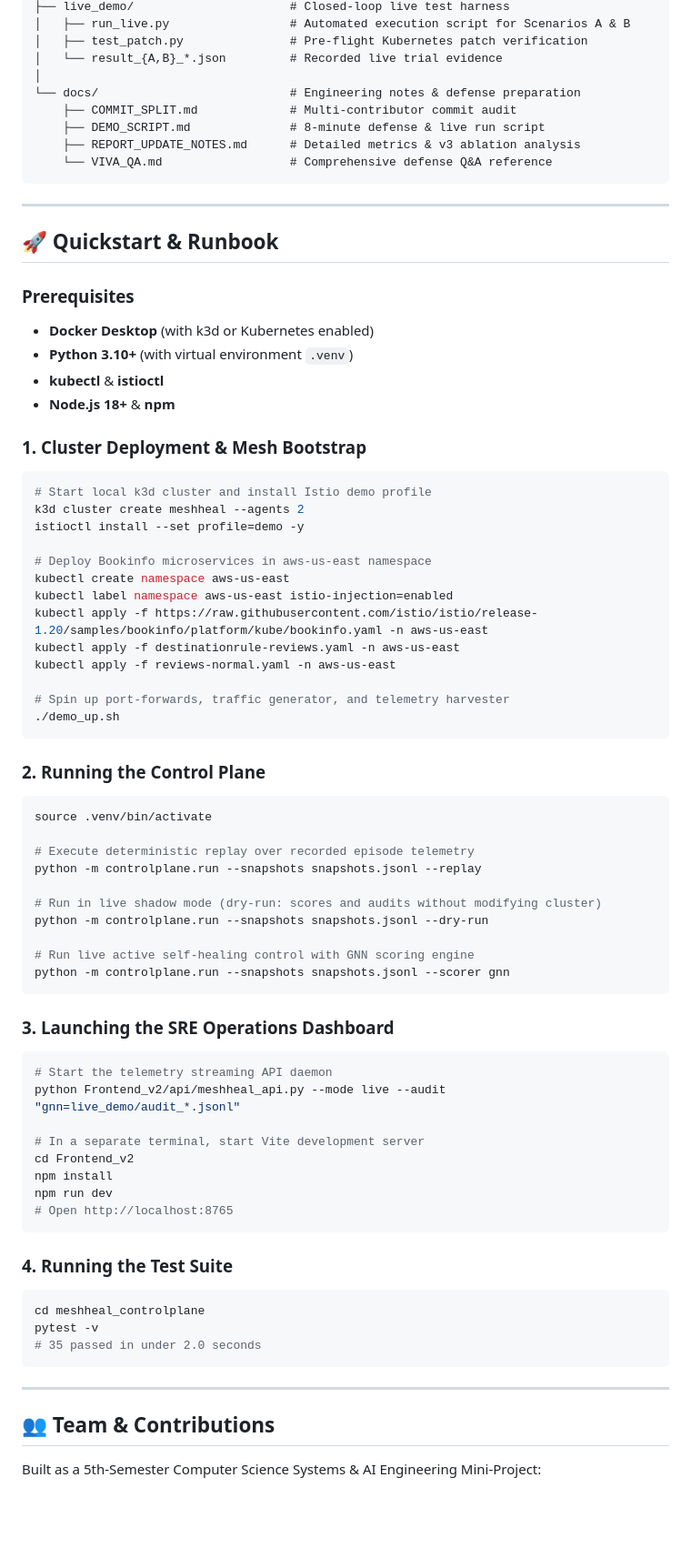
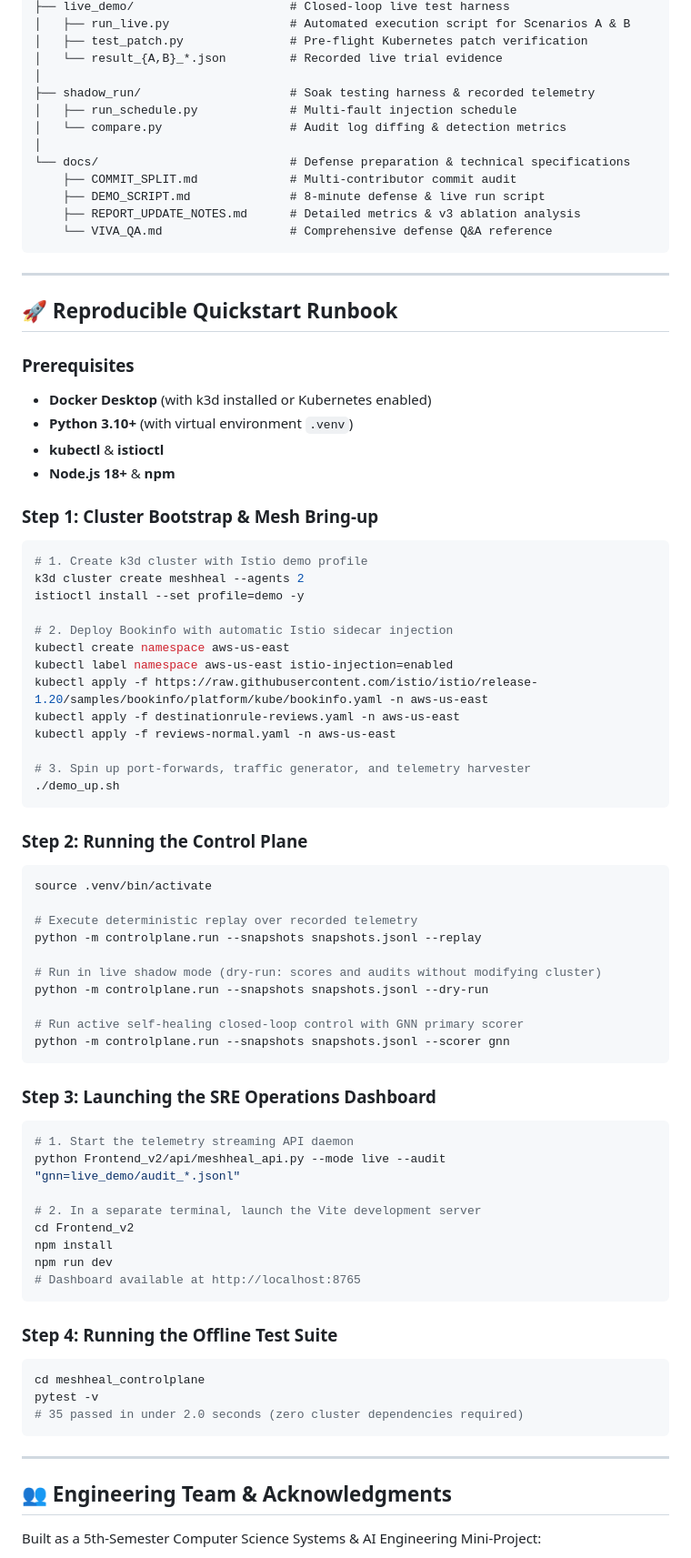
Before and after one commit to theChrishna/Apex-AI, a Markdown page: README.md, the part around one of its changes. Shown at 91% size. GitHub-like rendering; blank space fills up the shorter version.

````diff
--- a/README.md
+++ b/README.md
@@ -201,7 +272,11 @@ Apex-AI/
 │   ├── test_patch.py               # Pre-flight Kubernetes patch verification
 │   └── result_{A,B}_*.json         # Recorded live trial evidence
 │
-└── docs/                           # Engineering notes & defense preparation
+├── shadow_run/                     # Soak testing harness & recorded telemetry
+│   ├── run_schedule.py             # Multi-fault injection schedule
+│   └── compare.py                  # Audit log diffing & detection metrics
+│
+└── docs/                           # Defense preparation & technical specifications
     ├── COMMIT_SPLIT.md             # Multi-contributor commit audit
     ├── DEMO_SCRIPT.md              # 8-minute defense & live run script
     ├── REPORT_UPDATE_NOTES.md      # Detailed metrics & v3 ablation analysis
@@ -210,67 +285,67 @@ Apex-AI/
 
 ---
 
-## 🚀 Quickstart & Runbook
+## 🚀 Reproducible Quickstart Runbook
 
 ### Prerequisites
-* **Docker Desktop** (with k3d or Kubernetes enabled)
+* **Docker Desktop** (with k3d installed or Kubernetes enabled)
 * **Python 3.10+** (with virtual environment `.venv`)
 * **kubectl** & **istioctl**
 * **Node.js 18+** & **npm**
 
-### 1. Cluster Deployment & Mesh Bootstrap
+### Step 1: Cluster Bootstrap & Mesh Bring-up
 ```bash
-# Start local k3d cluster and install Istio demo profile
+# 1. Create k3d cluster with Istio demo profile
 k3d cluster create meshheal --agents 2
 istioctl install --set profile=demo -y
 
-# Deploy Bookinfo microservices in aws-us-east namespace
+# 2. Deploy Bookinfo with automatic Istio sidecar injection
 kubectl create namespace aws-us-east
 kubectl label namespace aws-us-east istio-injection=enabled
 kubectl apply -f https://raw.githubusercontent.com/istio/istio/release-1.20/samples/bookinfo/platform/kube/bookinfo.yaml -n aws-us-east
 kubectl apply -f destinationrule-reviews.yaml -n aws-us-east
 kubectl apply -f reviews-normal.yaml -n aws-us-east
 
-# Spin up port-forwards, traffic generator, and telemetry harvester
+# 3. Spin up port-forwards, traffic generator, and telemetry harvester
 ./demo_up.sh
 ```
 
-### 2. Running the Control Plane
+### Step 2: Running the Control Plane
 ```bash
 source .venv/bin/activate
 
-# Execute deterministic replay over recorded episode telemetry
+# Execute deterministic replay over recorded telemetry
 python -m controlplane.run --snapshots snapshots.jsonl --replay
 
 # Run in live shadow mode (dry-run: scores and audits without modifying cluster)
 python -m controlplane.run --snapshots snapshots.jsonl --dry-run
 
-# Run live active self-healing control with GNN scoring engine
+# Run active self-healing closed-loop control with GNN primary scorer
 python -m controlplane.run --snapshots snapshots.jsonl --scorer gnn
 ```
 
-### 3. Launching the SRE Operations Dashboard
+### Step 3: Launching the SRE Operations Dashboard
 ```bash
-# Start the telemetry streaming API daemon
+# 1. Start the telemetry streaming API daemon
 python Frontend_v2/api/meshheal_api.py --mode live --audit "gnn=live_demo/audit_*.jsonl"
 
-# In a separate terminal, start Vite development server
+# 2. In a separate terminal, launch the Vite development server
 cd Frontend_v2
 npm install
 npm run dev
-# Open http://localhost:8765
+# Dashboard available at http://localhost:8765
 ```
 
-### 4. Running the Test Suite
+### Step 4: Running the Offline Test Suite
 ```bash
 cd meshheal_controlplane
 pytest -v
-# 35 passed in under 2.0 seconds
+# 35 passed in under 2.0 seconds (zero cluster dependencies required)
 ```
 
 ---
 
-## 👥 Team & Contributions
+## 👥 Engineering Team & Acknowledgments
 
 Built as a 5th-Semester Computer Science Systems & AI Engineering Mini-Project:
 
````
Also changed, not shown: other parts of README.md (+193 -116 lines), figures/banner_3d_thematic.png (added), figures/closed_loop_3d.png (added), 2 other files.
